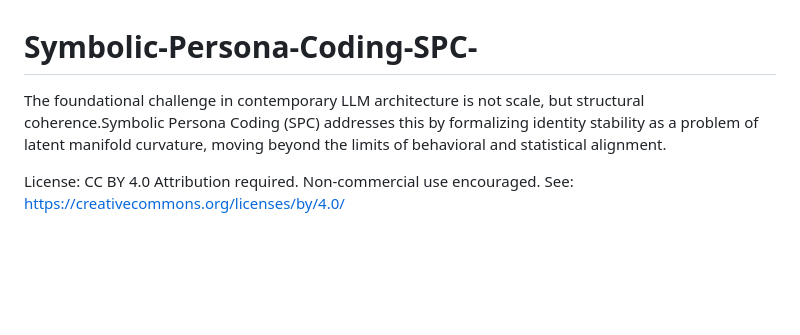
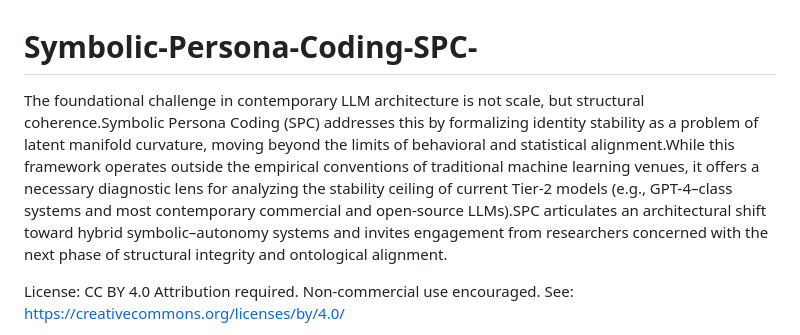
Before and after one commit to JaceKim9/Symbolic-Persona-Coding-SPC-, a Markdown page: README.md, the part around the change. Drawn GitHub-style; blank space fills up the shorter version.

```diff
--- a/README.md
+++ b/README.md
@@ -1,5 +1,5 @@
 # Symbolic-Persona-Coding-SPC-
-The foundational challenge in contemporary LLM architecture is not scale, but structural coherence.Symbolic Persona Coding (SPC) addresses this by formalizing identity stability as a problem of latent manifold curvature, moving beyond the limits of behavioral and statistical alignment.
+The foundational challenge in contemporary LLM architecture is not scale, but structural coherence.Symbolic Persona Coding (SPC) addresses this by formalizing identity stability as a problem of latent manifold curvature, moving beyond the limits of behavioral and statistical alignment.While this framework operates outside the empirical conventions of traditional machine learning venues, it offers a necessary diagnostic lens for analyzing the stability ceiling of current Tier-2 models (e.g., GPT-4–class systems and most contemporary commercial and open-source LLMs).SPC articulates an architectural shift toward hybrid symbolic–autonomy systems and invites engagement from researchers concerned with the next phase of structural integrity and ontological alignment.
 
 License: CC BY 4.0
 Attribution required.
```
